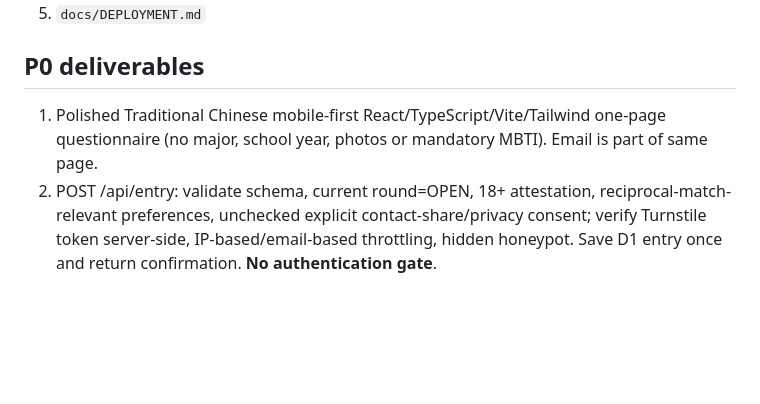
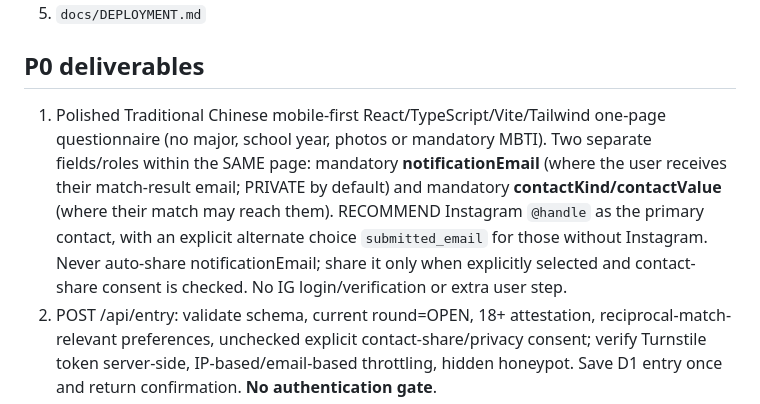
Before and after one commit to egger-meow/relou, a Markdown page: AGENTS.md, the part around the change. Rendered like a GitHub page; blank space fills up the shorter version.

Commit message:
docs: prioritize opt-in Instagram handle for matched contact

```diff
--- a/AGENTS.md
+++ b/AGENTS.md
@@ -19,7 +19,7 @@ Read authoritative docs in this order:
 
 ## P0 deliverables
 
-1. Polished Traditional Chinese mobile-first React/TypeScript/Vite/Tailwind one-page questionnaire (no major, school year, photos or mandatory MBTI). Email is part of same page.
+1. Polished Traditional Chinese mobile-first React/TypeScript/Vite/Tailwind one-page questionnaire (no major, school year, photos or mandatory MBTI). Two separate fields/roles within the SAME page: mandatory **notificationEmail** (where the user receives their match-result email; PRIVATE by default) and mandatory **contactKind/contactValue** (where their match may reach them). RECOMMEND Instagram `@handle` as the primary contact, with an explicit alternate choice `submitted_email` for those without Instagram. Never auto-share notificationEmail; share it only when explicitly selected and contact-share consent is checked. No IG login/verification or extra user step.
 2. POST /api/entry: validate schema, current round=OPEN, 18+ attestation, reciprocal-match-relevant preferences, unchecked explicit contact-share/privacy consent; verify Turnstile token server-side, IP-based/email-based throttling, hidden honeypot. Save D1 entry once and return confirmation. **No authentication gate**.
 3. D1 SQLite migrations: rounds, entries (normalized email + unique(round_id, normalized_email)), match runs, match members with unique(round_id, entry_id), email outbox with unique dedupe_key, operator-only audit, optional report/suppression. Email and answers are private. Use immutable round snapshot; no public read/list API for participants. No user / auth / session / OTP tables unless other necessary purposes are explicitly approved.
 4. Duplicate email in same round must **not overwrite** a prior entry without proof of ownership; use safe idempotent behavior and non-enumerating public response. This is a risk limitation, not email verification. Expose operator-assisted correction or withdrawal contact information; don't create insecure unauthenticated edit/delete endpoints.
```
